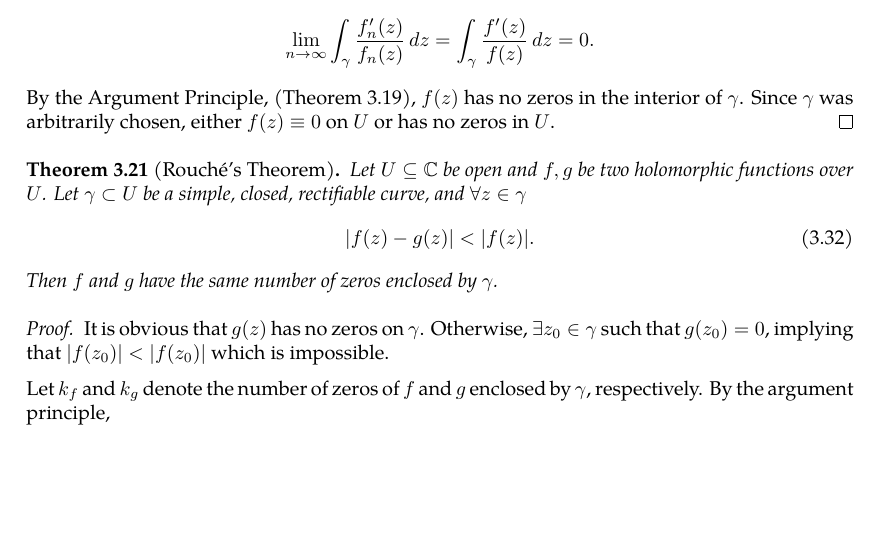
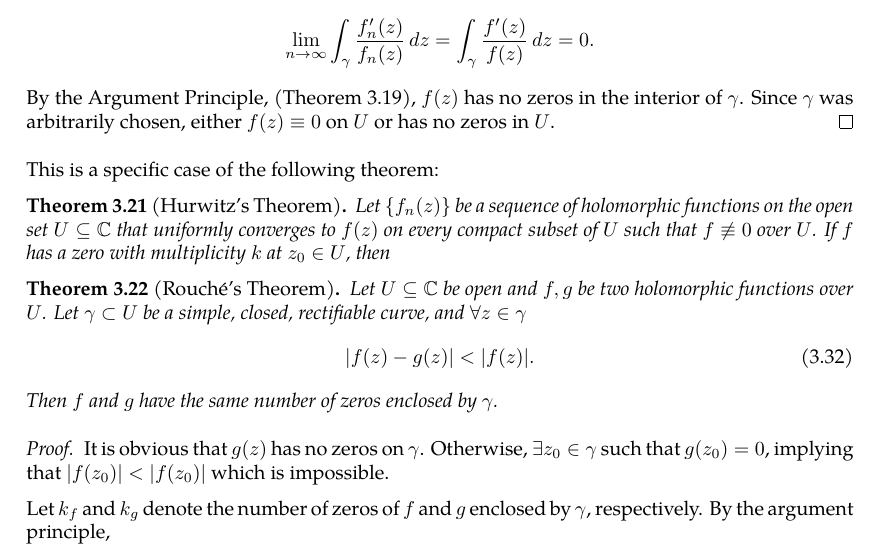
Before and after one commit to slipperking/complex-analysis-latex, a LaTeX document (main.tex): part of page 46 of 48, cut so that both start at the same text, the shorter picture padded with empty space. Compiled offline with pdfLaTeX.

Commit message:
overleaf_to_git (Sat Jun  7 15:28:56 2025 -0700): update main.tex from r8554 to r8558

```diff
--- a/main.tex
+++ b/main.tex
@@ -1168,6 +1168,10 @@ This profound result proves that the number of zeros of a holomorphic function e
     Therefore, \(\frac{f'(z)}{f(z)}\) is uniformly convergent on \(\gamma\). Then we can pass the limit through the integral in equation \eqref{eq:hurwitzsimplecase_argumentprinciple}. Then,
     \[\lim_{n\to\infty}\int_\gamma \frac{f'_n(z)}{f_n(z)}\ddz=\int_\gamma \frac{f'(z)}{f(z)}\ddz=0.\] By the Argument Principle, (\autoref{thm:argumentprincipleholomorphic}), \(f(z)\) has no zeros in the interior of \(\gamma\). Since \(\gamma\) was arbitrarily chosen, either \(f(z)\equiv 0\) on \(U\) or has no zeros in \(U\).
 \end{proof}
+This is a specific case of the following theorem:
+\begin{theorem}[Hurwitz's Theorem]\label{thm:hurwitz}
+    Let \(\cbraces{f_n(z)}\) be a sequence of holomorphic functions on the open set \(U\subseteq\mathbb{C}\) that uniformly converges to \(f(z)\) on every compact subset of \(U\) such that \(f\not\equiv0\) over \(U\). If \(f\) has a zero with multiplicity \(k\) at \(z_0\in U\), then
+\end{theorem}
 \begin{theorem}[Rouché's Theorem]\label{thm:rouche}
     Let \(U\subseteq\mathbb{C}\) be open and \(f,g\) be two holomorphic functions over \(U\). Let \(\gamma\subset U\) be a simple, closed, rectifiable curve, and \(\forall z\in\gamma\)
     \begin{equation}
```
